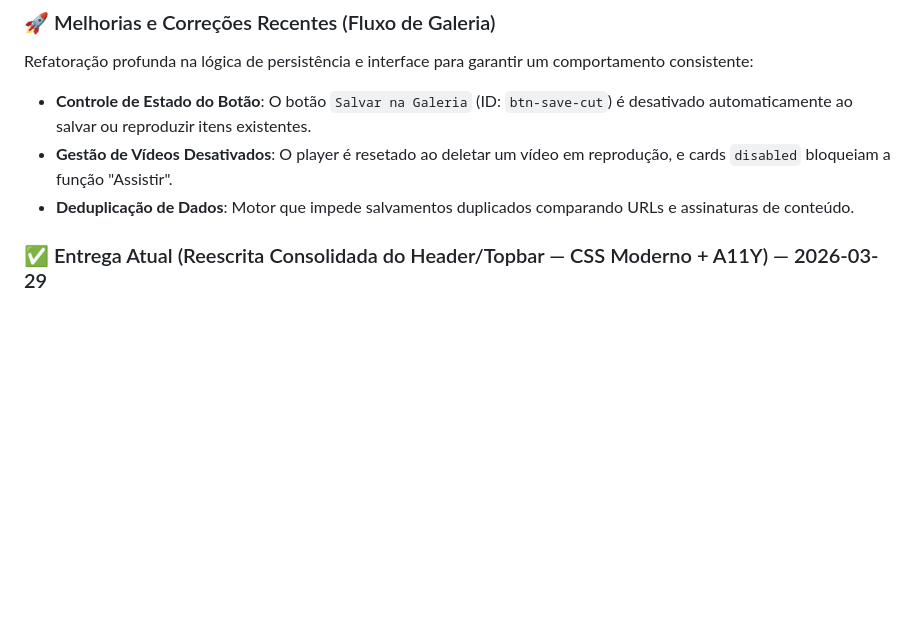
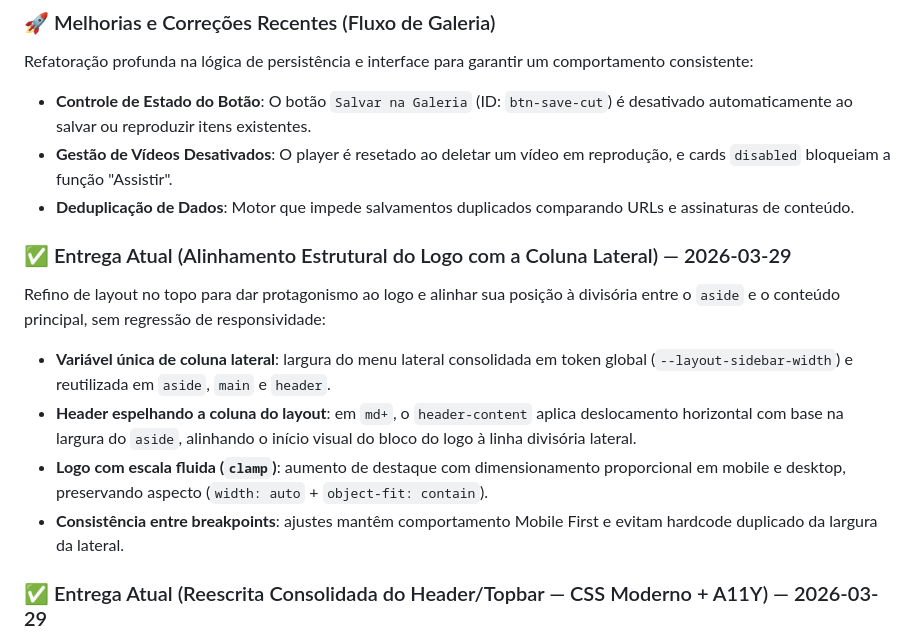
Before and after one commit to ricardo-werner/Rocketseat-NLW_22_Operator-ClipMaker_AI, a Markdown page: README.md, the part around the change. GitHub-like rendering; blank space fills up the shorter version.

Commit message:
docs(readme): documentar estratégia de alinhamento do logo com divisória do layout

```diff
--- a/README.md
+++ b/README.md
@@ -24,6 +24,15 @@ Refatoração profunda na lógica de persistência e interface para garantir um
 - **Controle de Estado do Botão**: O botão `Salvar na Galeria` (ID: `btn-save-cut`) é desativado automaticamente ao salvar ou reproduzir itens existentes.
 - **Gestão de Vídeos Desativados**: O player é resetado ao deletar um vídeo em reprodução, e cards `disabled` bloqueiam a função "Assistir".
 - **Deduplicação de Dados**: Motor que impede salvamentos duplicados comparando URLs e assinaturas de conteúdo.
+
+### ✅ Entrega Atual (Alinhamento Estrutural do Logo com a Coluna Lateral) — 2026-03-29
+
+Refino de layout no topo para dar protagonismo ao logo e alinhar sua posição à divisória entre o `aside` e o conteúdo principal, sem regressão de responsividade:
+
+- **Variável única de coluna lateral**: largura do menu lateral consolidada em token global (`--layout-sidebar-width`) e reutilizada em `aside`, `main` e `header`.
+- **Header espelhando a coluna do layout**: em `md+`, o `header-content` aplica deslocamento horizontal com base na largura do `aside`, alinhando o início visual do bloco do logo à linha divisória lateral.
+- **Logo com escala fluida (`clamp`)**: aumento de destaque com dimensionamento proporcional em mobile e desktop, preservando aspecto (`width: auto` + `object-fit: contain`).
+- **Consistência entre breakpoints**: ajustes mantêm comportamento Mobile First e evitam hardcode duplicado da largura da lateral.
 
 ### ✅ Entrega Atual (Reescrita Consolidada do Header/Topbar — CSS Moderno + A11Y) — 2026-03-29
 
```
